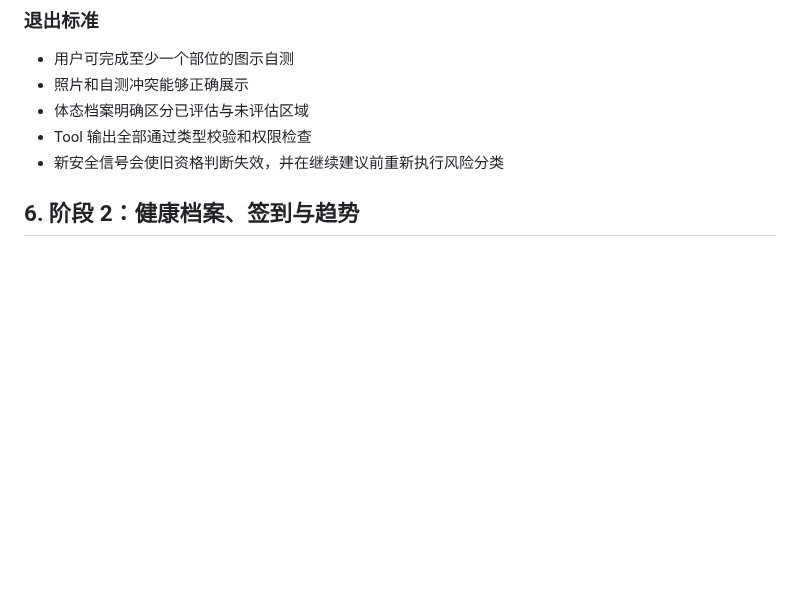
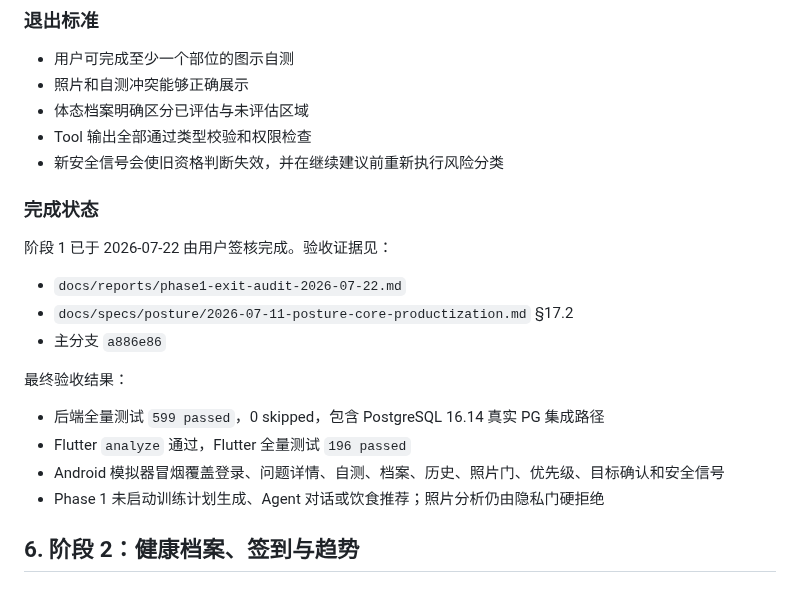
Before and after one commit to Lizz-666/health-agent, a Markdown page: docs/product/roadmap.md, the part around the change. Rendered like a GitHub page; blank space fills up the shorter version.

Commit message:
docs: mark phase one signed off

```diff
--- a/docs/product/roadmap.md
+++ b/docs/product/roadmap.md
@@ -168,6 +168,21 @@ flowchart TB
 - 体态档案明确区分已评估与未评估区域
 - Tool 输出全部通过类型校验和权限检查
 - 新安全信号会使旧资格判断失效，并在继续建议前重新执行风险分类
+
+### 完成状态
+
+阶段 1 已于 2026-07-22 由用户签核完成。验收证据见：
+
+- `docs/reports/phase1-exit-audit-2026-07-22.md`
+- `docs/specs/posture/2026-07-11-posture-core-productization.md` §17.2
+- 主分支 `a886e86`
+
+最终验收结果：
+
+- 后端全量测试 `599 passed`，0 skipped，包含 PostgreSQL 16.14 真实 PG 集成路径
+- Flutter `analyze` 通过，Flutter 全量测试 `196 passed`
+- Android 模拟器冒烟覆盖登录、问题详情、自测、档案、历史、照片门、优先级、目标确认和安全信号
+- Phase 1 未启动训练计划生成、Agent 对话或饮食推荐；照片分析仍由隐私门硬拒绝
 
 ## 6. 阶段 2：健康档案、签到与趋势
 
```
Also changed, not shown: docs/agent/ACTIVE_TASKS.md (+4 -2 lines), docs/reports/phase1-exit-audit-2026-07-22.md (+2 -3 lines).
